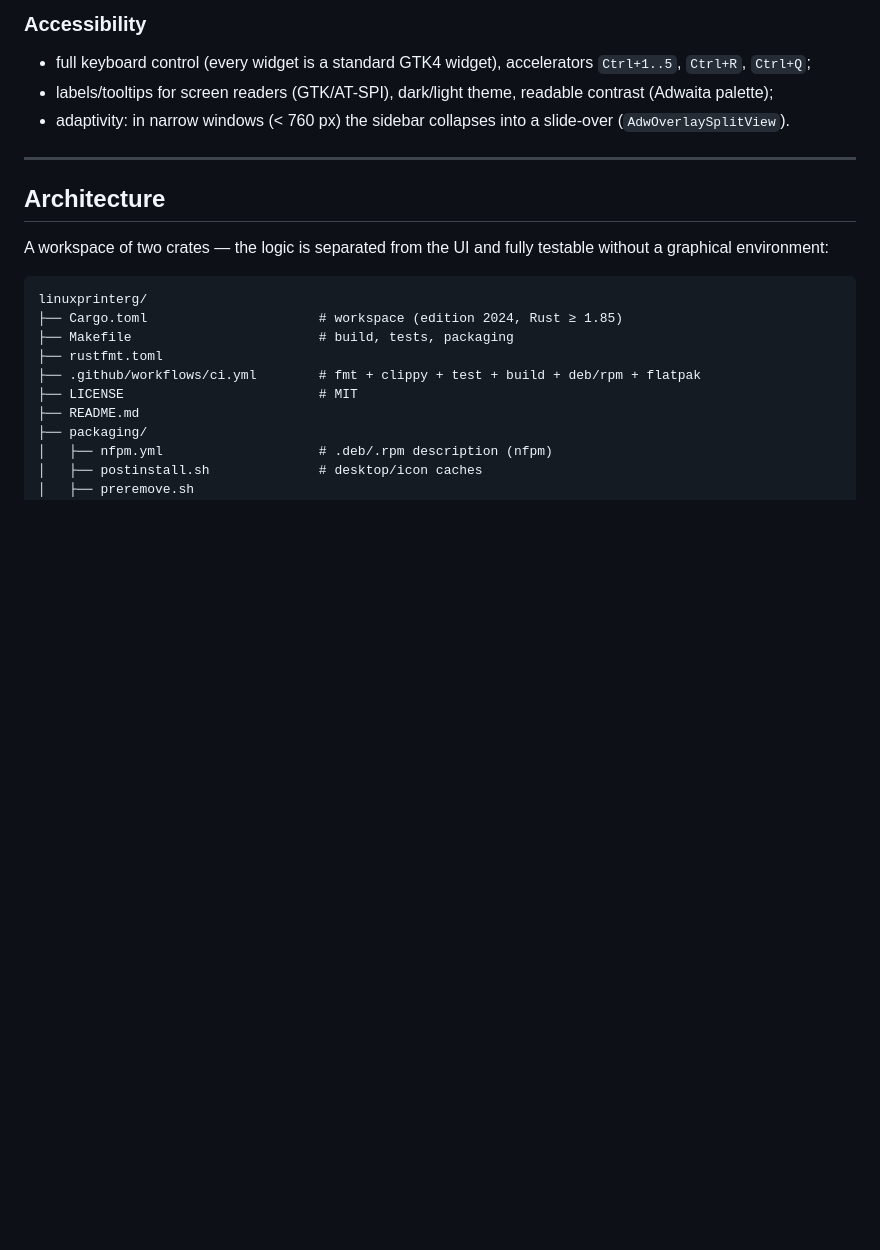
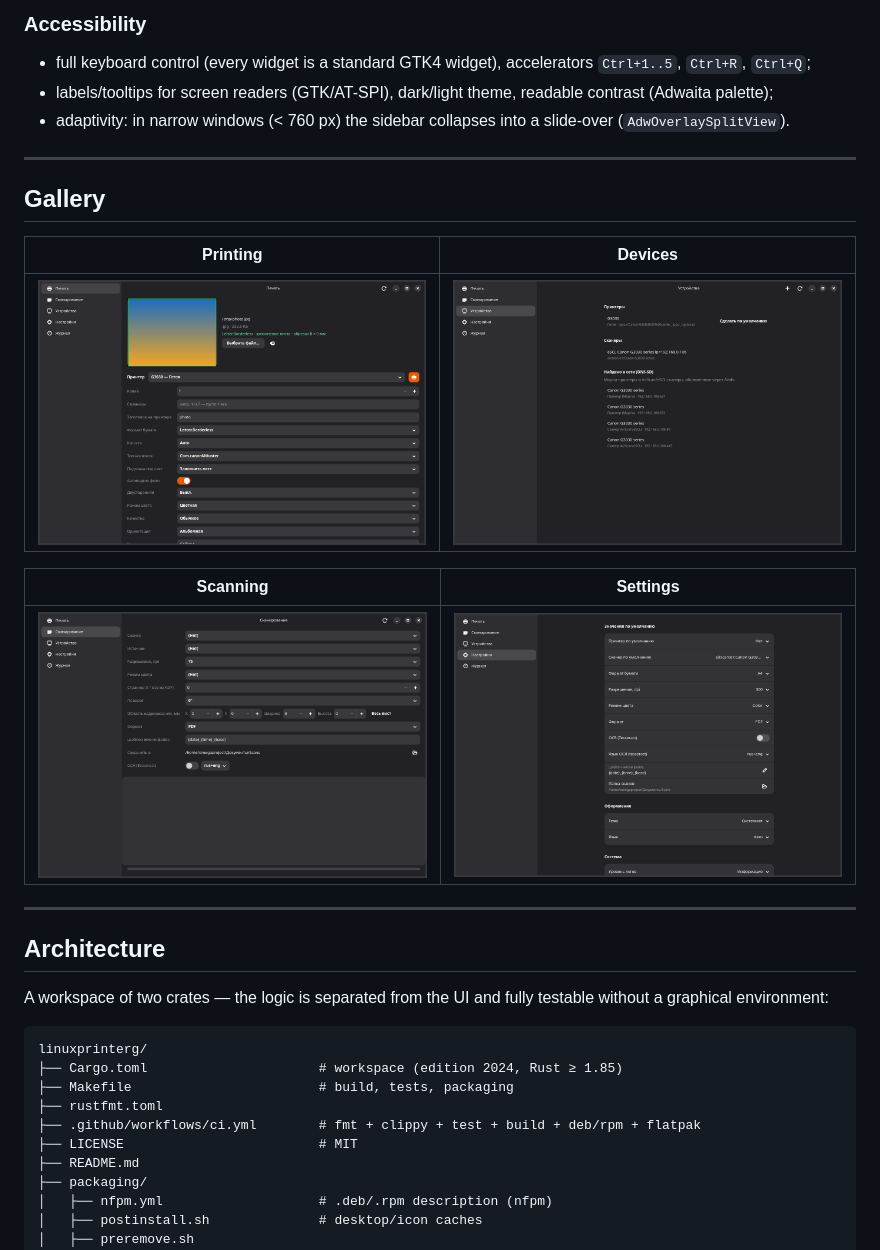
Before and after one commit to OmegaPROJECT-gey/LinuxPrint, a Markdown page: README.md, the part around the change. GitHub-like rendering; pictures changed too: docs/images/g_devices.png (added), docs/images/g_print.png (added), docs/images/g_scan.png (added); blank space fills up the shorter version.

```diff
--- a/README.md
+++ b/README.md
@@ -136,6 +136,18 @@ English.
   readable contrast (Adwaita palette);
 * adaptivity: in narrow windows (< 760 px) the sidebar collapses
   into a slide-over (`AdwOverlaySplitView`).
+
+---
+
+## Gallery
+
+| Printing | Devices |
+| :---: | :---: |
+| <img src="docs/images/g_print.png" width="430" alt="Printing: auto photo fit with live crop preview"> | <img src="docs/images/g_devices.png" width="430" alt="Devices: printers, scanners, DNS-SD"> |
+
+| Scanning | Settings |
+| :---: | :---: |
+| <img src="docs/images/g_scan.png" width="430" alt="Scanning: resolution, crop, OCR"> | <img src="docs/images/g_settings.png" width="430" alt="Settings: language, theme, journal"> |
 
 ---
 
```
Also changed, not shown: README.ru.md (+12 -0 lines), docs/images/g_journal.png (added).
